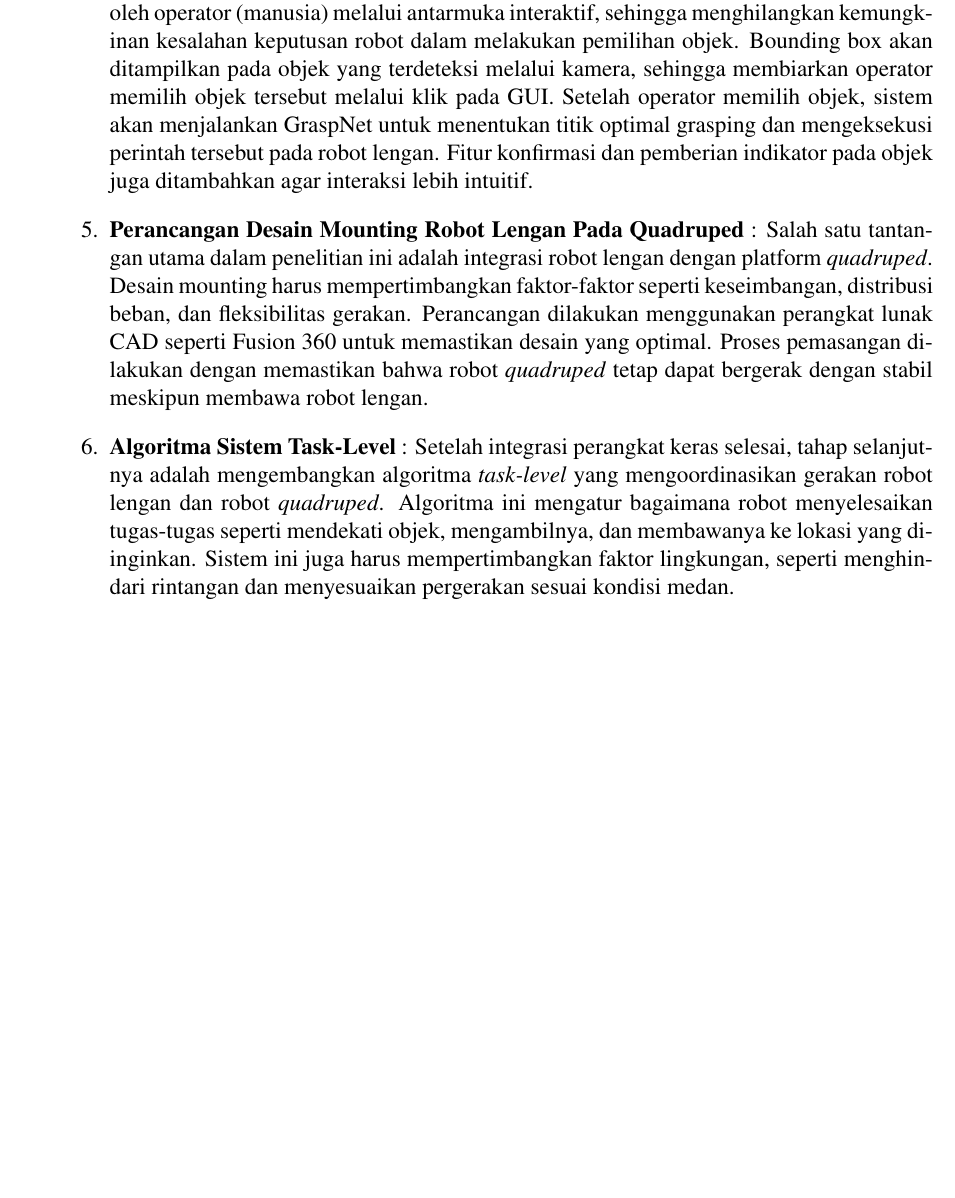
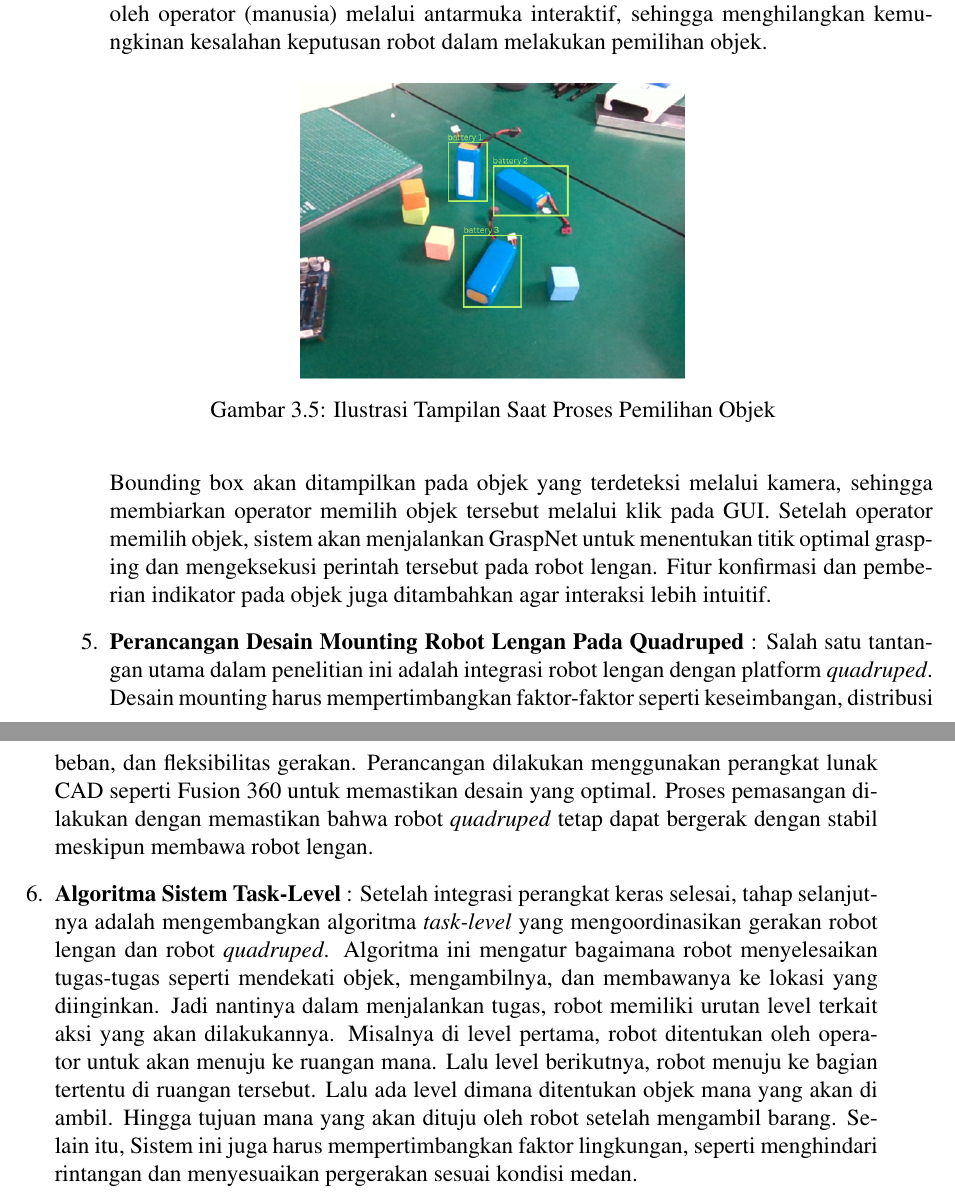
Before and after one commit to mhilmir/proposal_tugas_akhir_v2, a LaTeX thesis (main.tex, which reads konten/3-metodologi.tex): part of page 29 of 35 before the commit and two parts of pages 29 and 30 of 35 after it, the two joined at a grey line, cut so that both start at the same text, the shorter picture padded with empty space. Compiled offline with pdfLaTeX.

Commit message:
edit metodologi done

```diff
--- a/konten/3-metodologi.tex
+++ b/konten/3-metodologi.tex
@@ -94,7 +94,13 @@ Berikut merupakan penjelasan dari tiap tahapan pada metode penelitian di atas :
 
   \item \textbf{Algoritma Pemilihan Objek Grasping} : Pemilihan objek yang akan di-\emph{grasp} dilakukan
   oleh operator (manusia) melalui antarmuka interaktif, sehingga menghilangkan kemungkinan kesalahan
-  keputusan robot dalam melakukan pemilihan objek. Bounding box akan ditampilkan pada objek yang terdeteksi
+  keputusan robot dalam melakukan pemilihan objek.
+  \begin{figure} [H] \centering
+    \includegraphics[scale=0.5]{gambar/pemilihan objek.png}
+    \caption{Ilustrasi Tampilan Saat Proses Pemilihan Objek}
+    \label{fig:pemilihan_objek}
+  \end{figure}
+  Bounding box akan ditampilkan pada objek yang terdeteksi
   melalui kamera, sehingga membiarkan operator memilih objek tersebut melalui klik pada GUI. Setelah operator
   memilih objek, sistem akan menjalankan GraspNet untuk menentukan titik optimal grasping dan
   mengeksekusi perintah tersebut pada robot lengan. Fitur konfirmasi dan pemberian indikator pada objek
@@ -109,7 +115,11 @@ Berikut merupakan penjelasan dari tiap tahapan pada metode penelitian di atas :
   \item \textbf{Algoritma Sistem Task-Level} : Setelah integrasi perangkat keras selesai, tahap selanjutnya adalah
   mengembangkan algoritma \emph{task-level} yang mengoordinasikan gerakan robot lengan dan robot \emph{quadruped}.
   Algoritma ini mengatur bagaimana robot menyelesaikan tugas-tugas seperti mendekati objek, mengambilnya, dan
-  membawanya ke lokasi yang diinginkan. Sistem ini juga harus mempertimbangkan faktor lingkungan, seperti menghindari
+  membawanya ke lokasi yang diinginkan. Jadi nantinya dalam menjalankan tugas, robot memiliki urutan level terkait aksi yang akan dilakukannya.
+  Misalnya di level pertama, robot ditentukan oleh operator untuk akan menuju ke ruangan mana.
+  Lalu level berikutnya, robot menuju ke bagian tertentu di ruangan tersebut. Lalu ada level dimana ditentukan objek mana yang akan di ambil.
+  Hingga tujuan mana yang akan dituju oleh robot setelah mengambil barang. Selain itu,
+   Sistem ini juga harus mempertimbangkan faktor lingkungan, seperti menghindari
   rintangan dan menyesuaikan pergerakan sesuai kondisi medan.
 
   \item \textbf{Testing - Bug Fixes - Repeat} : Setelah seluruh sistem diimplementasikan, tahap uji coba dilakukan
```
Also changed, not shown: gambar/pemilihan objek.png (added).
